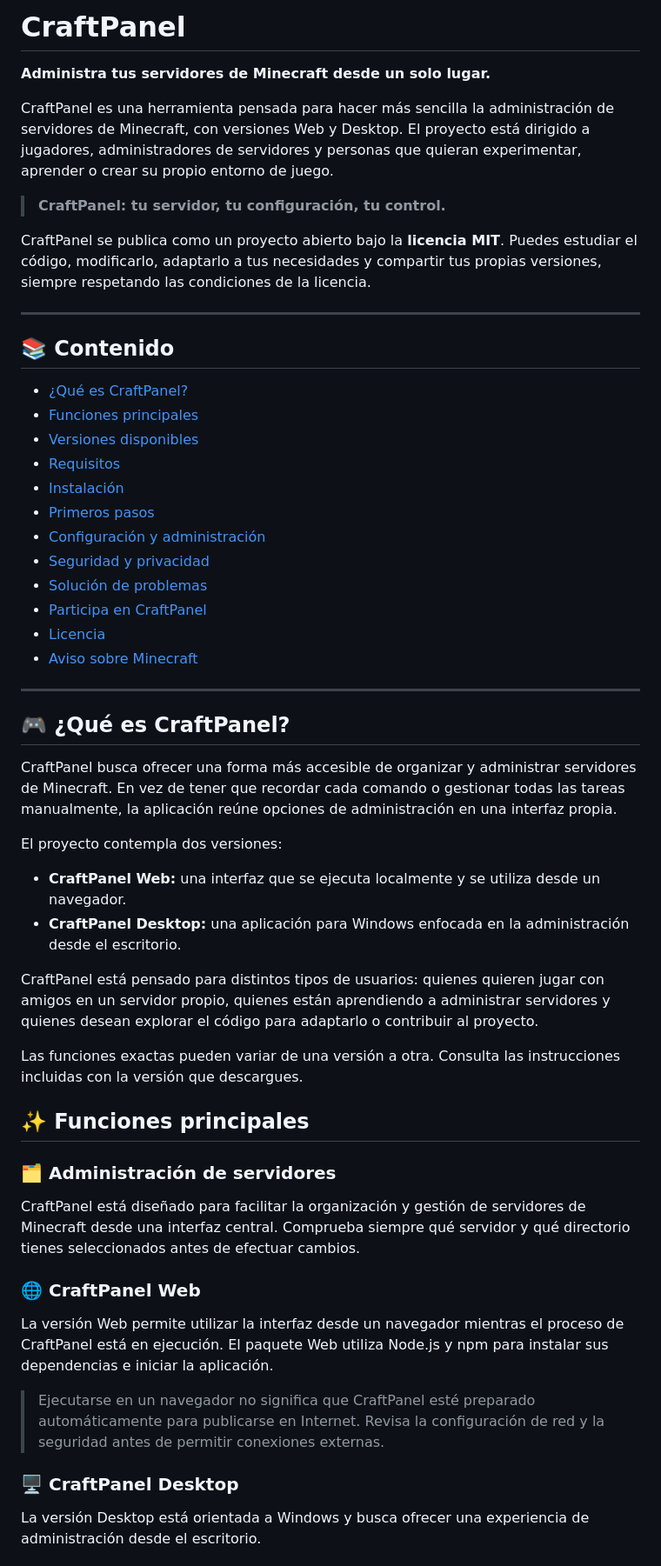
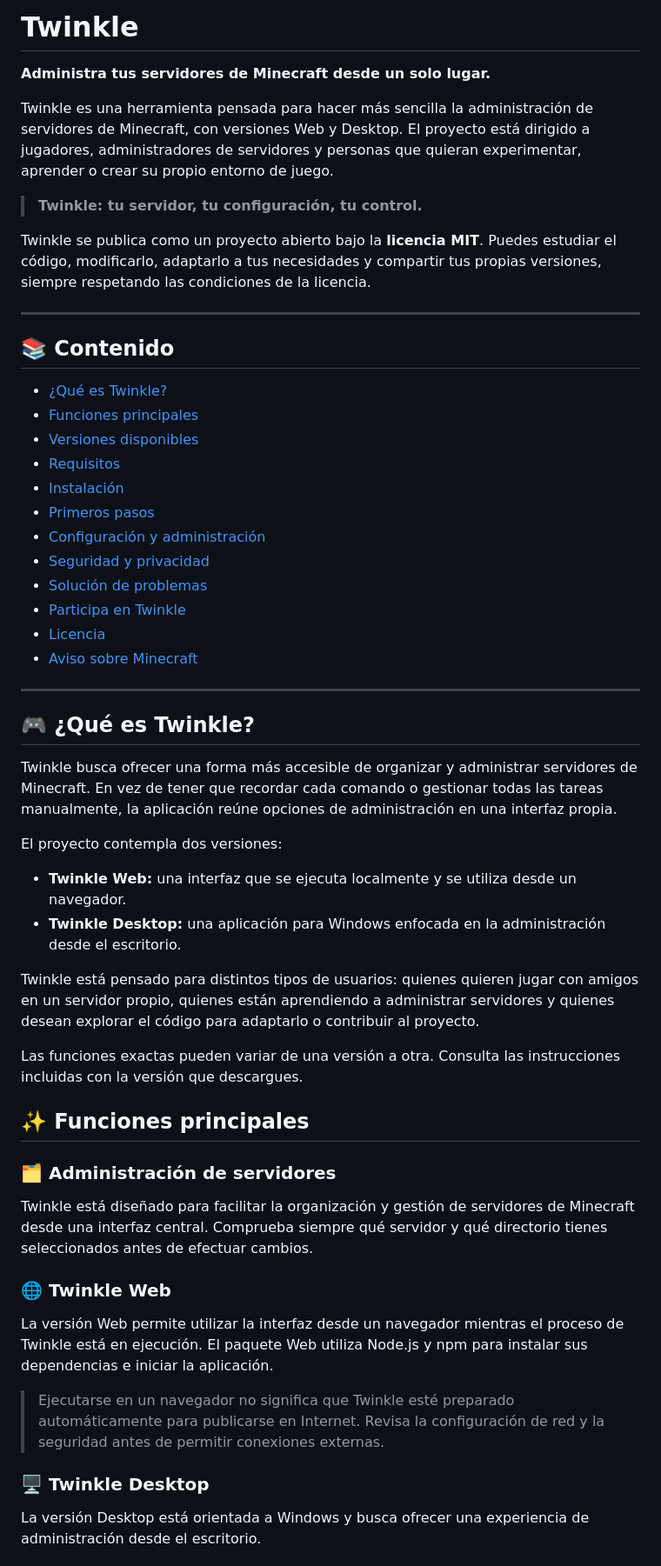
Before and after one commit to Keizzel-MC/CraftPanel, a Markdown page: README.md, the part around one of its changes. Shown at 87% size. Rendered like a GitHub page.

```diff
--- a/README.md
+++ b/README.md
@@ -1,18 +1,18 @@
-# CraftPanel
+# Twinkle
 
 **Administra tus servidores de Minecraft desde un solo lugar.**
 
-CraftPanel es una herramienta pensada para hacer más sencilla la administración de servidores de Minecraft, con versiones Web y Desktop. El proyecto está dirigido a jugadores, administradores de servidores y personas que quieran experimentar, aprender o crear su propio entorno de juego.
+Twinkle es una herramienta pensada para hacer más sencilla la administración de servidores de Minecraft, con versiones Web y Desktop. El proyecto está dirigido a jugadores, administradores de servidores y personas que quieran experimentar, aprender o crear su propio entorno de juego.
 
-> **CraftPanel: tu servidor, tu configuración, tu control.**
+> **Twinkle: tu servidor, tu configuración, tu control.**
 
-CraftPanel se publica como un proyecto abierto bajo la **licencia MIT**. Puedes estudiar el código, modificarlo, adaptarlo a tus necesidades y compartir tus propias versiones, siempre respetando las condiciones de la licencia.
+Twinkle se publica como un proyecto abierto bajo la **licencia MIT**. Puedes estudiar el código, modificarlo, adaptarlo a tus necesidades y compartir tus propias versiones, siempre respetando las condiciones de la licencia.
 
 ---
 
 ## 📚 Contenido
 
-- [¿Qué es CraftPanel?](#-qué-es-craftpanel)
+- [¿Qué es Twinkle?](#-qué-es-twinkle)
 - [Funciones principales](#-funciones-principales)
 - [Versiones disponibles](#-versiones-disponibles)
 - [Requisitos](#-requisitos)
@@ -21,22 +21,22 @@ CraftPanel se publica como un proyecto abierto bajo la **licencia MIT**. Puedes
 - [Configuración y administración](#-configuración-y-administración)
 - [Seguridad y privacidad](#-seguridad-y-privacidad)
 - [Solución de problemas](#-solución-de-problemas)
-- [Participa en CraftPanel](#-participa-en-craftpanel)
+- [Participa en Twinkle](#-participa-en-twinkle)
 - [Licencia](#-licencia)
 - [Aviso sobre Minecraft](#-aviso-sobre-minecraft)
 
 ---
 
-## 🎮 ¿Qué es CraftPanel?
+## 🎮 ¿Qué es Twinkle?
 
-CraftPanel busca ofrecer una forma más accesible de organizar y administrar servidores de Minecraft. En vez de tener que recordar cada comando o gestionar todas las tareas manualmente, la aplicación reúne opciones de administración en una interfaz propia.
+Twinkle busca ofrecer una forma más accesible de organizar y administrar servidores de Minecraft. En vez de tener que recordar cada comando o gestionar todas las tareas manualmente, la aplicación reúne opciones de administración en una interfaz propia.
 
 El proyecto contempla dos versiones:
 
-- **CraftPanel Web:** una interfaz que se ejecuta localmente y se utiliza desde un navegador.
-- **CraftPanel Desktop:** una aplicación para Windows enfocada en la administración desde el escritorio.
+- **Twinkle Web:** una interfaz que se ejecuta localmente y se utiliza desde un navegador.
+- **Twinkle Desktop:** una aplicación para Windows enfocada en la administración desde el escritorio.
 
-CraftPanel está pensado para distintos tipos de usuarios: quienes quieren jugar con amigos en un servidor propio, quienes están aprendiendo a administrar servidores y quienes desean explorar el código para adaptarlo o contribuir al proyecto.
+Twinkle está pensado para distintos tipos de usuarios: quienes quieren jugar con amigos en un servidor propio, quienes están aprendiendo a administrar servidores y quienes desean explorar el código para adaptarlo o contribuir al proyecto.
 
 Las funciones exactas pueden variar de una versión a otra. Consulta las instrucciones incluidas con la versión que descargues.
 
@@ -44,15 +44,15 @@ Las funciones exactas pueden variar de una versión a otra. Consulta las instruc
 
 ### 🗂️ Administración de servidores
 
-CraftPanel está diseñado para facilitar la organización y gestión de servidores de Minecraft desde una interfaz central. Comprueba siempre qué servidor y qué directorio tienes seleccionados antes de efectuar cambios.
+Twinkle está diseñado para facilitar la organización y gestión de servidores de Minecraft desde una interfaz central. Comprueba siempre qué servidor y qué directorio tienes seleccionados antes de efectuar cambios.
 
-### 🌐 CraftPanel Web
+### 🌐 Twinkle Web
 
-La versión Web permite utilizar la interfaz desde un navegador mientras el proceso de CraftPanel está en ejecución. El paquete Web utiliza Node.js y npm para instalar sus dependencias e iniciar la aplicación.
+La versión Web permite utilizar la interfaz desde un navegador mientras el proceso de Twinkle está en ejecución. El paquete Web utiliza Node.js y npm para instalar sus dependencias e iniciar la aplicación.
 
-> Ejecutarse en un navegador no significa que CraftPanel esté preparado automáticamente para publicarse en Internet. Revisa la configuración de red y la seguridad antes de permitir conexiones externas.
+> Ejecutarse en un navegador no significa que Twinkle esté preparado automáticamente para publicarse en Internet. Revisa la configuración de red y la seguridad antes de permitir conexiones externas.
 
-### 🖥️ CraftPanel Desktop
+### 🖥️ Twinkle Desktop
 
 La versión Desktop está orientada a Windows y busca ofrecer una experiencia de administración desde el escritorio.
 
```
Also changed, not shown: other parts of README.md (+24 -24 lines).
